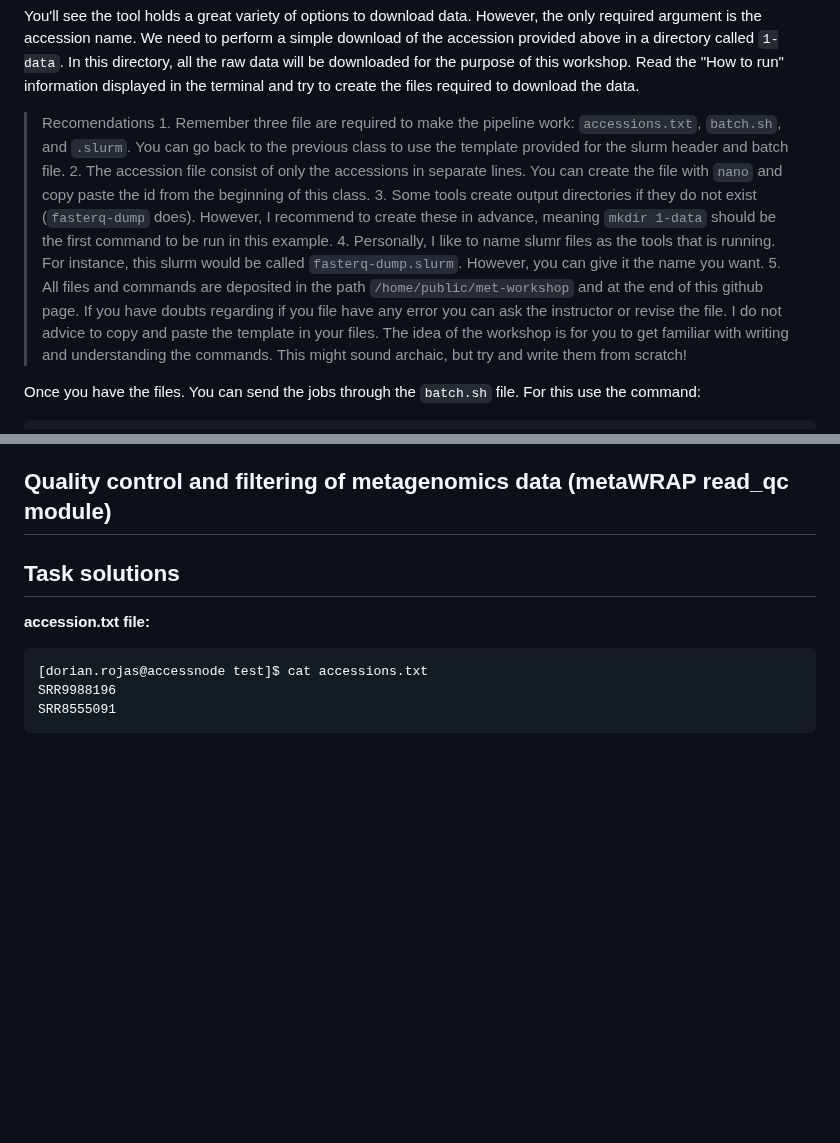
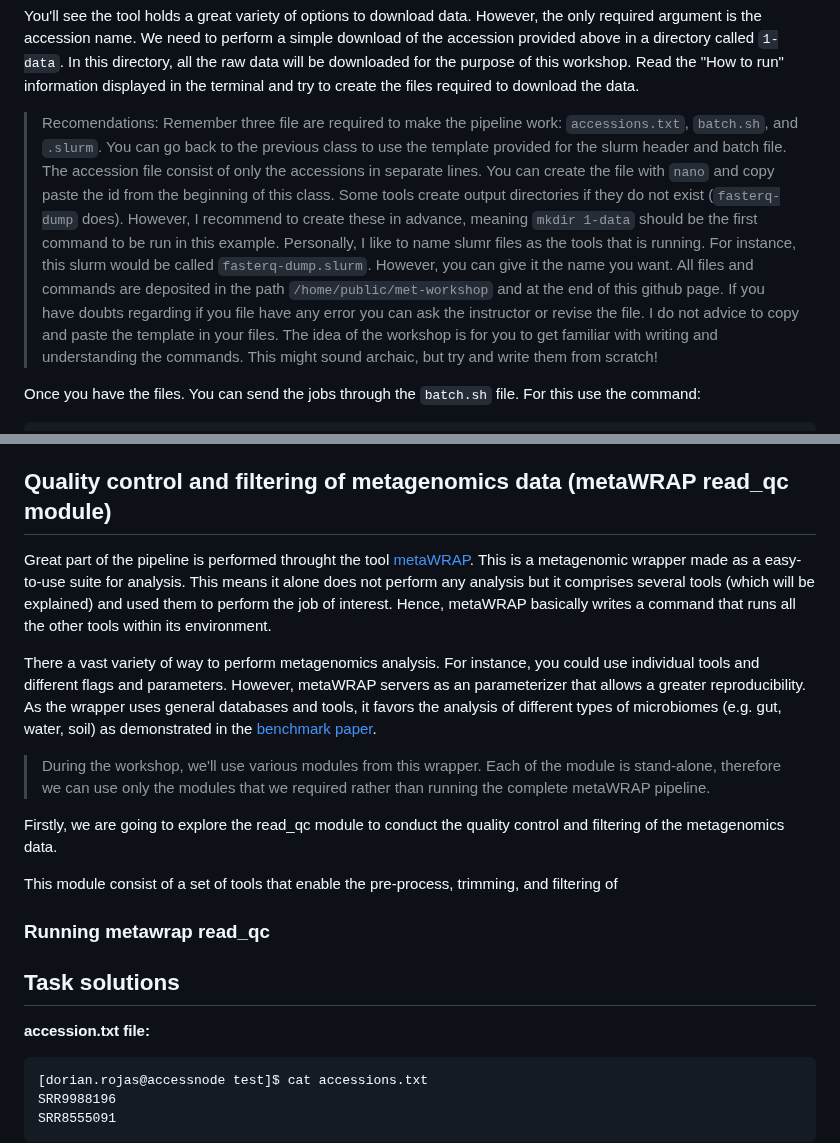
Before and after one commit to dorinrojas/metagenomics_workshop, a Markdown page: docs/Class_2/Class2_1.md, 2 parts joined by grey strips. GitHub-like rendering; blank space fills up the shorter version.

Commit message:
Updating

```diff
--- a/docs/Class_2/Class2_1.md
+++ b/docs/Class_2/Class2_1.md
@@ -148,12 +148,12 @@ fasterq-dump : 3.1.1
 
 You'll see the tool holds a great variety of options to download data. However, the only required argument is the accession name. We need to perform a simple download of the accession provided above in a directory called `1-data`. In this directory, all the raw data will be downloaded for the purpose of this workshop. Read the "How to run" information displayed in the terminal and try to create the files required to download the data.
 
-> Recomendations
-    1. Remember three file are required to make the pipeline work: `accessions.txt`, `batch.sh`, and `.slurm`. You can go back to the previous class to use the template provided for the slurm header and batch file.
-    2. The accession file consist of only the accessions in separate lines. You can create the file with `nano` and copy paste the id from the beginning of this class.
-    3. Some tools create output directories if they do not exist (`fasterq-dump` does). However, I recommend to create these in advance, meaning `mkdir 1-data` should be the first command to be run in this example.
-    4. Personally, I like to name slumr files as the tools that is running. For instance, this slurm would be called `fasterq-dump.slurm`. However, you can give it the name you want.
-    5. All files and commands are deposited in the path `/home/public/met-workshop` and at the end of this github page. If you have doubts regarding if you file have any error you can ask the instructor or revise the file.
+> Recomendations:
+> Remember three file are required to make the pipeline work: `accessions.txt`, `batch.sh`, and `.slurm`. You can go back to the previous class to use the template provided for the slurm header and batch file.
+> The accession file consist of only the accessions in separate lines. You can create the file with `nano` and copy paste the id from the beginning of this class.
+> Some tools create output directories if they do not exist (`fasterq-dump` does). However, I recommend to create these in advance, meaning `mkdir 1-data` should be the first command to be run in this example.
+> Personally, I like to name slumr files as the tools that is running. For instance, this slurm would be called `fasterq-dump.slurm`. However, you can give it the name you want.
+> All files and commands are deposited in the path `/home/public/met-workshop` and at the end of this github page. If you have doubts regarding if you file have any error you can ask the instructor or revise the file.
 > I do not advice to copy and paste the template in your files. The idea of the workshop is for you to get familiar with writing and understanding the commands. This might sound archaic, but try and write them from scratch!
 
 Once you have the files. You can send the jobs through the `batch.sh` file. For this use the command:
@@ -199,6 +199,18 @@ zz-read_qc-1934.e  zz-read_qc-1934.o  zz-read_qc-1935.e  zz-read_qc-1935.o
 This would complete the first part of this class. Next we will explore the quality control and filtering of the recently downloaded data.
 
 ## Quality control and filtering of metagenomics data (metaWRAP read_qc module)
+
+Great part of the pipeline is performed throught the tool [metaWRAP](https://github.com/bxlab/metaWRAP). This is a metagenomic wrapper made as a easy-to-use suite for analysis. This means it alone does not perform any analysis but it comprises several tools (which will be explained) and used them to perform the job of interest. Hence, metaWRAP basically writes a command that runs all the other tools within its environment.
+
+There a vast variety of way to perform metagenomics analysis. For instance, you could use individual tools and different flags and parameters. However, metaWRAP servers as an parameterizer that allows a greater reproducibility. As the wrapper uses general databases and tools, it favors the analysis of different types of microbiomes (e.g. gut, water, soil) as demonstrated in the [benchmark paper](https://microbiomejournal.biomedcentral.com/articles/10.1186/s40168-018-0541-1).
+
+> During the workshop, we'll use various modules from this wrapper. Each of the module is stand-alone, therefore we can use only the modules that we required rather than running the complete metaWRAP pipeline.
+
+Firstly, we are going to explore the read_qc module to conduct the quality control and filtering of the metagenomics data.
+
+This module consist of a set of tools that enable the pre-process, trimming, and filtering of
+
+### Running metawrap read_qc
 
 ## Task solutions
 
```
